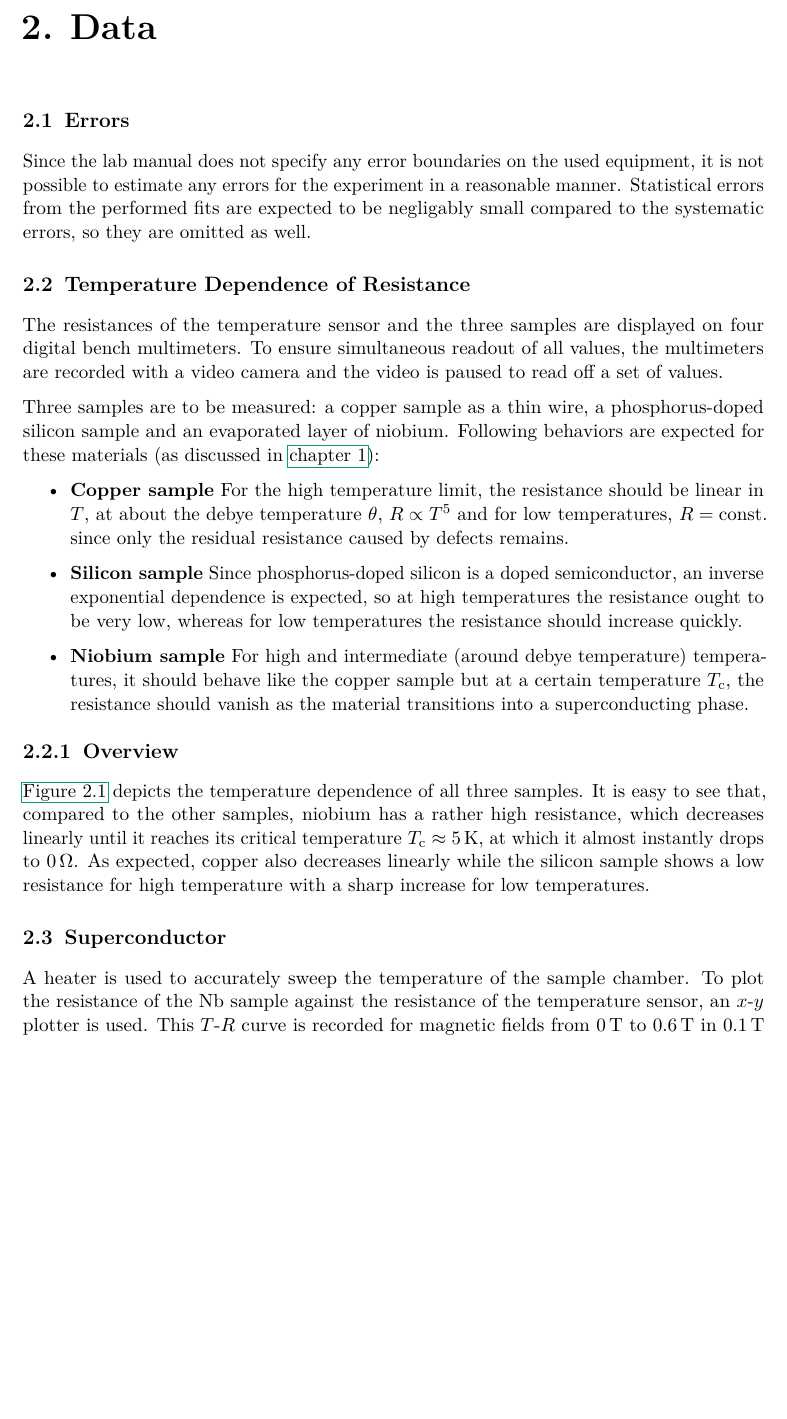
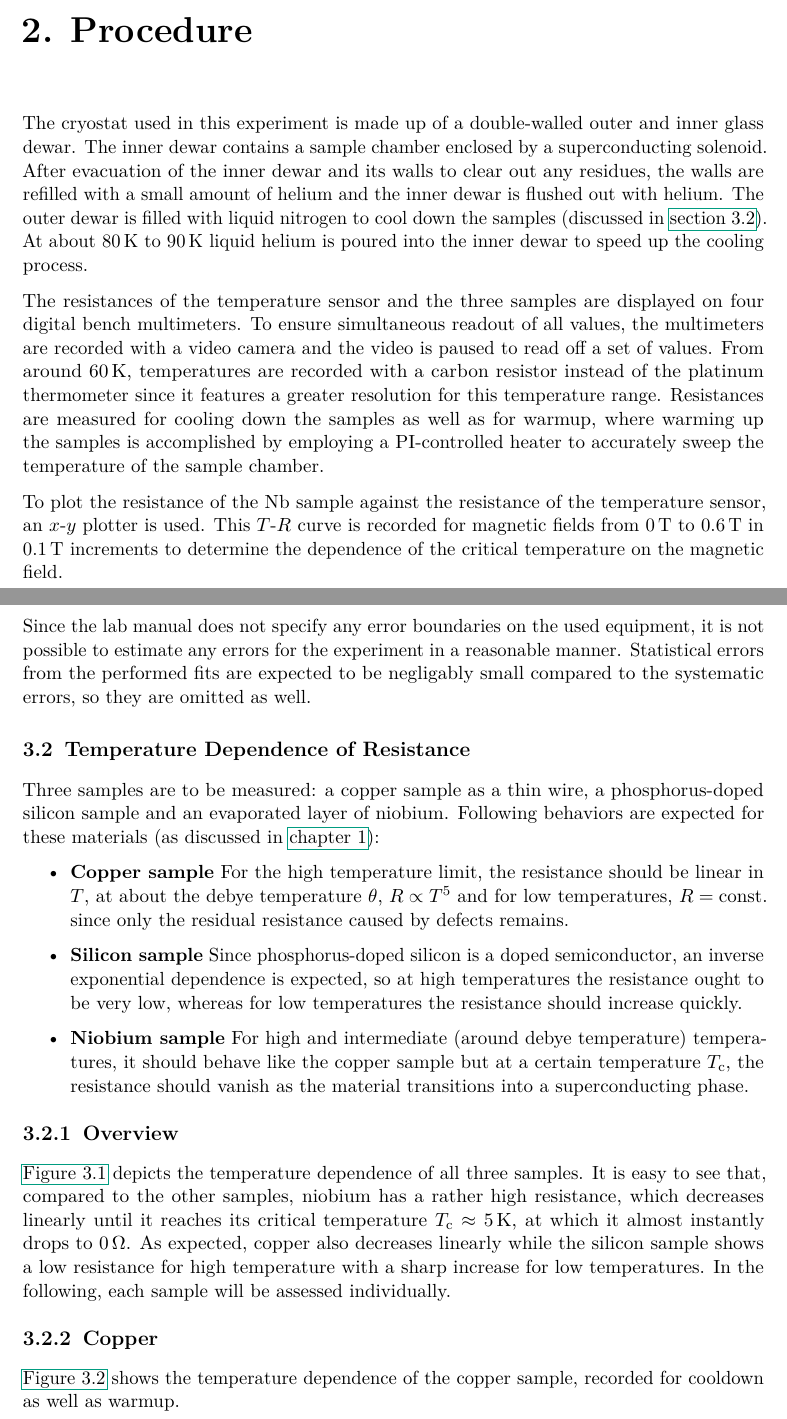
Before and after one commit to martin2250/P4-Physikalisches-Fortgeschrittenenpraktikum, a LaTeX document (02-Low-Temperatures/02-Low-Temperatures.tex, which reads 02-Low-Temperatures/chap/01-procedure.tex, 02-Low-Temperatures/chap/02-data.tex): part of page 6 of 9 before the commit and two parts of pages 6 and 7 of 11 after it, the two joined at a grey line, cut at the place of the change, the shorter picture padded with empty space. Compiled offline with pdfLaTeX; a LaTeX package or settings file that is missing is left out.

Commit message:
02 - outline changes to be made

```diff
--- a/02-Low-Temperatures/02-Low-Temperatures.tex
+++ b/02-Low-Temperatures/02-Low-Temperatures.tex
@@ -16,7 +16,8 @@
 	\MainMatter
 
 	\include{./chap/00-intro}
-	\include{./chap/01-data}
+	\include{./chap/01-procedure}
+	\include{./chap/02-data}
 
 	%\include{./chap/appendix}
 	\include{bibliography.ag}
--- /dev/null
+++ b/02-Low-Temperatures/chap/01-procedure.tex
@@ -0,0 +1,14 @@
+\chapter{Procedure}
+The cryostat used in this experiment is made up of a double-walled outer and inner glass dewar.
+The inner dewar contains a sample chamber enclosed by a superconducting solenoid.
+After evacuation of the inner dewar and its walls to clear out any residues, the walls are refilled with a small amount of helium and the inner dewar is flushed out with helium.
+The outer dewar is filled with liquid nitrogen to cool down the samples (discussed in \autoref{sec:samples}).
+At about \SIrange{80}{90}{\kelvin} liquid helium is poured into the inner dewar to speed up the cooling process.
+
+The resistances of the temperature sensor and the three samples are displayed on four digital bench multimeters.
+To ensure simultaneous readout of all values, the multimeters are recorded with a video camera and the video is paused to read off a set of values.
+From around \SI{60}{\kelvin}, temperatures are recorded with a carbon resistor instead of the platinum thermometer since it features a greater resolution for this temperature range.
+Resistances are measured for cooling down the samples as well as for warmup, where warming up the samples is accomplished by employing a PI-controlled heater to accurately sweep the temperature of the sample chamber.
+
+To plot the resistance of the Nb sample against the resistance of the temperature sensor, an $x$-$y$ plotter is used.
+This $T$-$R$ curve is recorded for magnetic fields from \SIrange{0}{0.6}{\tesla} in \SI{0.1}{\tesla} increments to determine the dependence of the critical temperature on the magnetic field.
--- a/02-Low-Temperatures/chap/01-data.tex
+++ b/02-Low-Temperatures/chap/02-data.tex
@@ -4,10 +4,7 @@
 Since the lab manual does not specify any error boundaries on the used equipment, it is not possible to estimate any errors for the experiment in a reasonable manner.
 Statistical errors from the performed fits are expected to be negligably small compared to the systematic errors, so they are omitted as well.
 
-\section{Temperature Dependence of Resistance}
-The resistances of the temperature sensor and the three samples are displayed on four digital bench multimeters.
-To ensure simultaneous readout of all values, the multimeters are recorded with a video camera and the video is paused to read off a set of values.
-
+\section{Temperature Dependence of Resistance}\label{sec:samples}
 Three samples are to be measured: a copper sample as a thin wire, a phosphorus-doped silicon sample and an evaporated layer of niobium.
 Following behaviors are expected for these materials (as discussed in \autoref{chap:theory}):
 \begin{itemize}
@@ -37,3 +34,6 @@ Following behaviors are expected for these materials (as discussed in \autoref{c
 \autoref{fig:overview} depicts the temperature dependence of all three samples.
 It is easy to see that, compared to the other samples, niobium has a rather high resistance, which decreases linearly until it reaches its critical temperature $T_\text{c}\approx\SI{5}{\kelvin}$, at which it almost instantly drops to \SI{0}{\ohm}.
 As expected, copper also decreases linearly while the silicon sample shows a low resistance for high temperature with a sharp increase for low temperatures.
+In the following, each sample will be assessed individually.
+
+\subsection{Copper}
@@ -40,8 +54,9 @@ As expected, copper also decreases linearly while the silicon sample shows a low
+	\label{fig:copper}
+\end{figure}
+
+\autoref{fig:copper} shows the temperature dependence of the copper sample, recorded for cooldown as well as warmup.
 
 \section{Superconductor}
-A heater is used to accurately sweep the temperature of the sample chamber.
-To plot the resistance of the Nb sample against the resistance of the temperature sensor, an $x$-$y$ plotter is used.
-This $T$-$R$ curve is recorded for magnetic fields from \SIrange{0}{0.6}{\tesla} in \SI{0.1}{\tesla} increments.
 The temperature at which the sample becomes superconducting cannot be read off directly as the transition to zero resistance is not instantaneous, rather the steep slope between the residual resistance and zero resistance transitions into an asymptote to $R = 0$.
 Thus, to get a repeatable measure of the transition temperature, the steep slope, which behaves approximately linearly, is extended to find it's intersection with $R = 0$, which is used as the temperature for each setting of the magnetic field.
 \begin{figure}
```
Also changed, not shown: 02-Low-Temperatures/data/Makefile, 02-Low-Temperatures/chap/02-data.tex (14 more changed lines).
